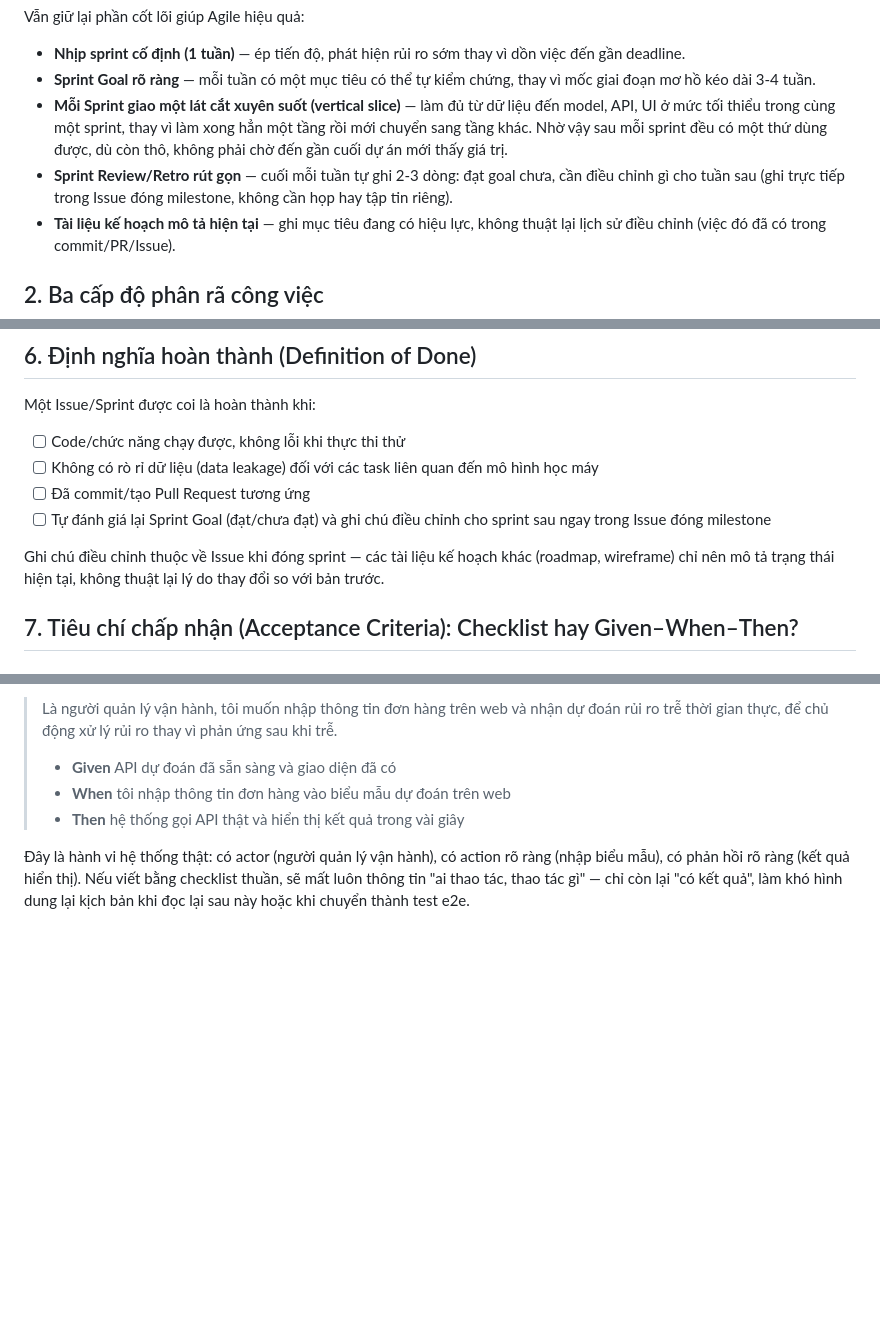
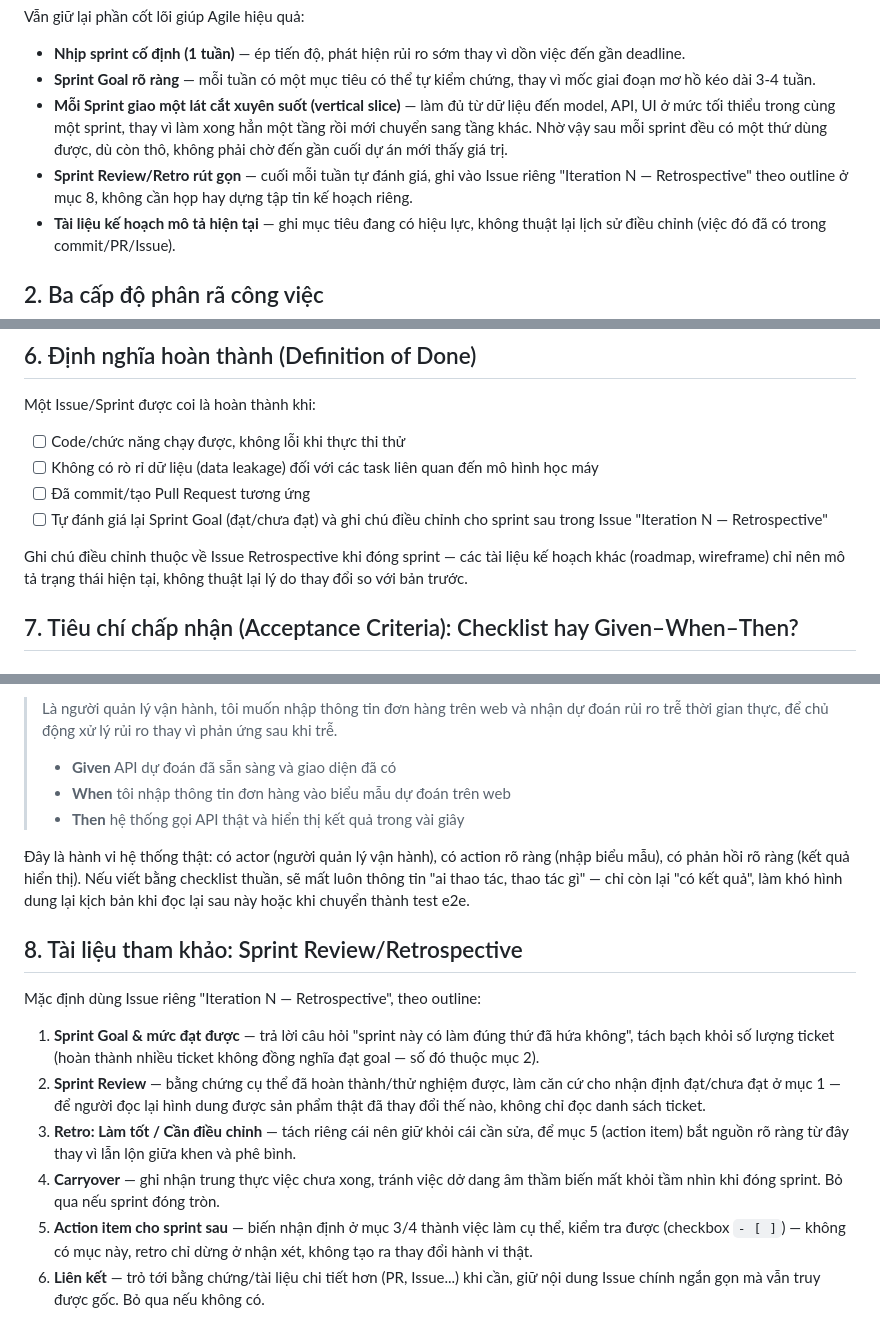
Before and after one commit to anthinh-io/ship-guard, a Markdown page: docs/agile-playbook.md, 3 parts joined by grey strips. Drawn GitHub-style; blank space fills up the shorter version.

Commit message:
docs: update Agile playbook with clearer Sprint Review/Retrospective guidelines

```diff
--- a/docs/agile-playbook.md
+++ b/docs/agile-playbook.md
@@ -11,7 +11,7 @@ Vẫn giữ lại phần cốt lõi giúp Agile hiệu quả:
 - **Nhịp sprint cố định (1 tuần)** — ép tiến độ, phát hiện rủi ro sớm thay vì dồn việc đến gần deadline.
 - **Sprint Goal rõ ràng** — mỗi tuần có một mục tiêu có thể tự kiểm chứng, thay vì mốc giai đoạn mơ hồ kéo dài 3-4 tuần.
 - **Mỗi Sprint giao một lát cắt xuyên suốt (vertical slice)** — làm đủ từ dữ liệu đến model, API, UI ở mức tối thiểu trong cùng một sprint, thay vì làm xong hẳn một tầng rồi mới chuyển sang tầng khác. Nhờ vậy sau mỗi sprint đều có một thứ dùng được, dù còn thô, không phải chờ đến gần cuối dự án mới thấy giá trị.
-- **Sprint Review/Retro rút gọn** — cuối mỗi tuần tự ghi 2-3 dòng: đạt goal chưa, cần điều chỉnh gì cho tuần sau (ghi trực tiếp trong Issue đóng milestone, không cần họp hay tập tin riêng).
+- **Sprint Review/Retro rút gọn** — cuối mỗi tuần tự đánh giá, ghi vào Issue riêng "Iteration N — Retrospective" theo outline ở mục 8, không cần họp hay dựng tập tin kế hoạch riêng.
 - **Tài liệu kế hoạch mô tả hiện tại** — ghi mục tiêu đang có hiệu lực, không thuật lại lịch sử điều chỉnh (việc đó đã có trong commit/PR/Issue).
 
 ## 2. Ba cấp độ phân rã công việc
@@ -75,9 +75,9 @@ Một Issue/Sprint được coi là hoàn thành khi:
 - [ ] Code/chức năng chạy được, không lỗi khi thực thi thử
 - [ ] Không có rò rỉ dữ liệu (data leakage) đối với các task liên quan đến mô hình học máy
 - [ ] Đã commit/tạo Pull Request tương ứng
-- [ ] Tự đánh giá lại Sprint Goal (đạt/chưa đạt) và ghi chú điều chỉnh cho sprint sau ngay trong Issue đóng milestone
+- [ ] Tự đánh giá lại Sprint Goal (đạt/chưa đạt) và ghi chú điều chỉnh cho sprint sau trong Issue "Iteration N — Retrospective"
 
-Ghi chú điều chỉnh thuộc về Issue khi đóng sprint — các tài liệu kế hoạch khác (roadmap, wireframe) chỉ nên mô tả trạng thái hiện tại, không thuật lại lý do thay đổi so với bản trước.
+Ghi chú điều chỉnh thuộc về Issue Retrospective khi đóng sprint — các tài liệu kế hoạch khác (roadmap, wireframe) chỉ nên mô tả trạng thái hiện tại, không thuật lại lý do thay đổi so với bản trước.
 
 ## 7. Tiêu chí chấp nhận (Acceptance Criteria): Checklist hay Given–When–Then?
 
@@ -145,3 +145,14 @@ Ghi chú điều chỉnh thuộc về Issue khi đóng sprint — các tài li
 > - **Then** hệ thống gọi API thật và hiển thị kết quả trong vài giây
 
 Đây là hành vi hệ thống thật: có actor (người quản lý vận hành), có action rõ ràng (nhập biểu mẫu), có phản hồi rõ ràng (kết quả hiển thị). Nếu viết bằng checklist thuần, sẽ mất luôn thông tin "ai thao tác, thao tác gì" — chỉ còn lại "có kết quả", làm khó hình dung lại kịch bản khi đọc lại sau này hoặc khi chuyển thành test e2e.
+
+## 8. Tài liệu tham khảo: Sprint Review/Retrospective
+
+Mặc định dùng Issue riêng "Iteration N — Retrospective", theo outline:
+
+1. **Sprint Goal & mức đạt được** — trả lời câu hỏi "sprint này có làm đúng thứ đã hứa không", tách bạch khỏi số lượng ticket (hoàn thành nhiều ticket không đồng nghĩa đạt goal — số đó thuộc mục 2).
+2. **Sprint Review** — bằng chứng cụ thể đã hoàn thành/thử nghiệm được, làm căn cứ cho nhận định đạt/chưa đạt ở mục 1 — để người đọc lại hình dung được sản phẩm thật đã thay đổi thế nào, không chỉ đọc danh sách ticket.
+3. **Retro: Làm tốt / Cần điều chỉnh** — tách riêng cái nên giữ khỏi cái cần sửa, để mục 5 (action item) bắt nguồn rõ ràng từ đây thay vì lẫn lộn giữa khen và phê bình.
+4. **Carryover** — ghi nhận trung thực việc chưa xong, tránh việc dở dang âm thầm biến mất khỏi tầm nhìn khi đóng sprint. Bỏ qua nếu sprint đóng tròn.
+5. **Action item cho sprint sau** — biến nhận định ở mục 3/4 thành việc làm cụ thể, kiểm tra được (checkbox `- [ ]`) — không có mục này, retro chỉ dừng ở nhận xét, không tạo ra thay đổi hành vi thật.
+6. **Liên kết** — trỏ tới bằng chứng/tài liệu chi tiết hơn (PR, Issue...) khi cần, giữ nội dung Issue chính ngắn gọn mà vẫn truy được gốc. Bỏ qua nếu không có.
```
